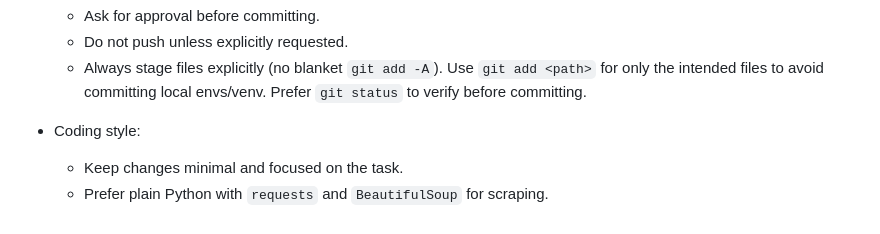
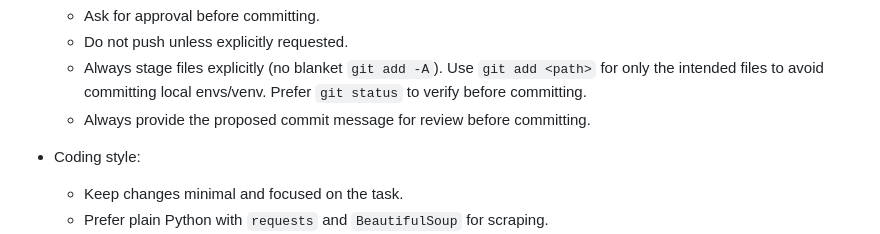
Before and after one commit to HananiahKao/daily-manna-email, a Markdown page: AGENTS.md, the part around the change. Rendered like a GitHub page.

Commit message:
docs: AGENTS.md — require sharing proposed commit message before committing

```diff
--- a/AGENTS.md
+++ b/AGENTS.md
@@ -8,6 +8,7 @@ Agent Guidelines for This Repo
   - Ask for approval before committing.
   - Do not push unless explicitly requested.
   - Always stage files explicitly (no blanket `git add -A`). Use `git add <path>` for only the intended files to avoid committing local envs/venv. Prefer `git status` to verify before committing.
+  - Always provide the proposed commit message for review before committing.
 
 - Coding style:
   - Keep changes minimal and focused on the task.
```
